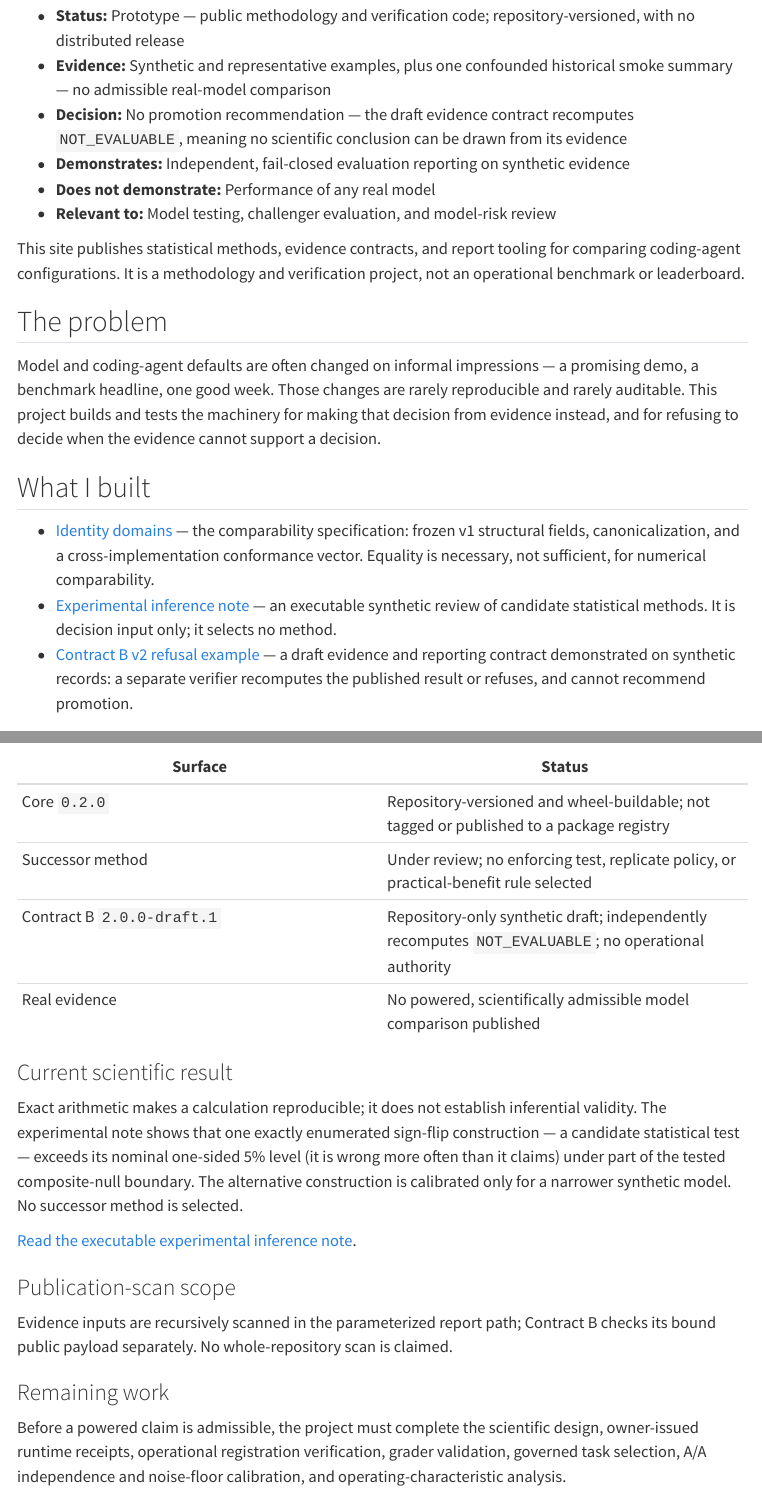
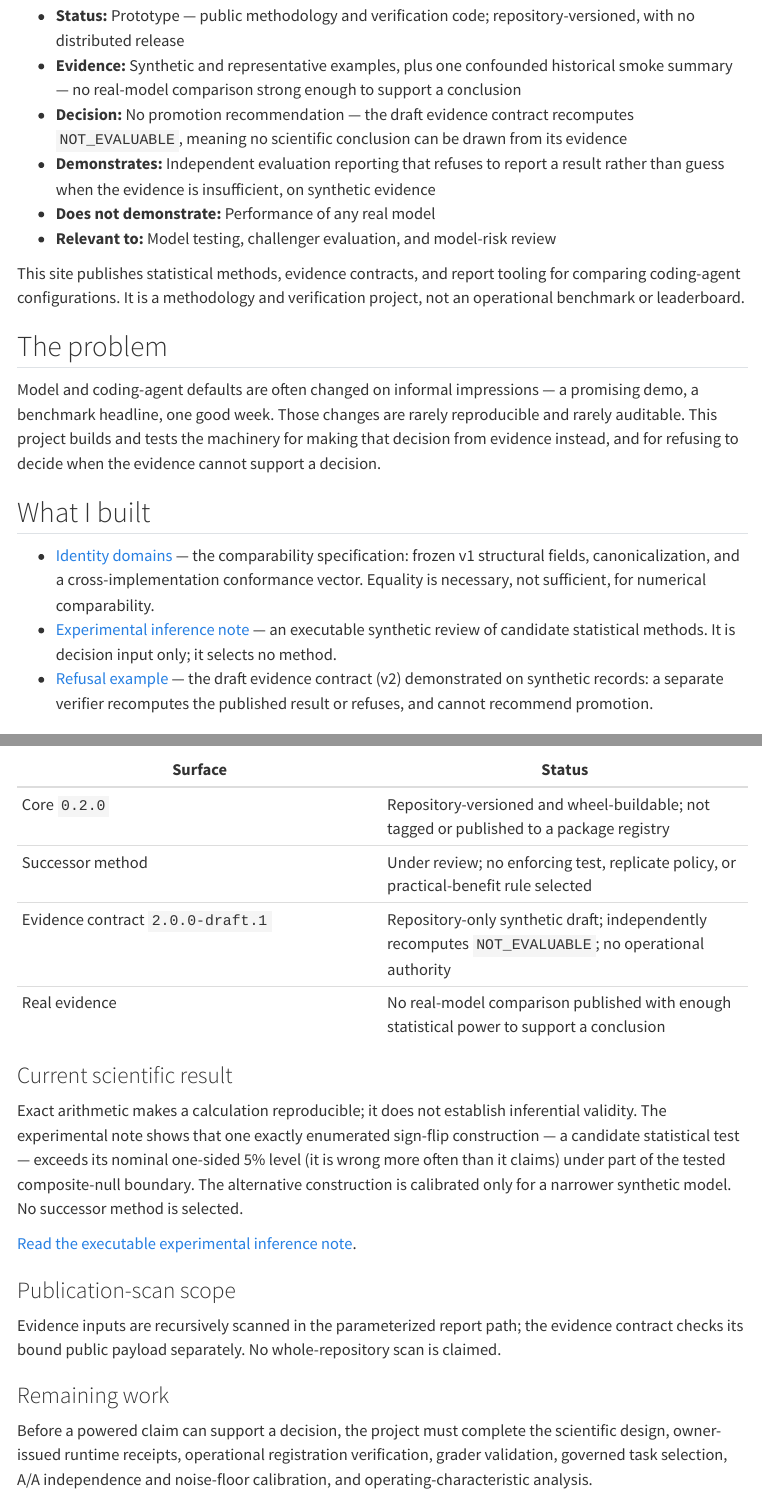
Before and after one commit to verlyn13/eval-lab-methodology, a Quarto document (index.qmd): the page in a window 1100 px wide, from 630 px down, and a second part further down, joined at a grey line. Rendered offline with R 4.5, knitr and Pandoc in place of Quarto, with nearby package versions; menus at the side of the page are left out.

Commit message:
docs: replace internal 'Contract B' dialect with plain language
'Contract B' is an internal artifact name with no public meaning. There
is no Contract A anywhere in this repository's history, so the letter has
no sibling to contrast with and cannot inform a reader. Public prose now
calls it the evidence contract, matching the wording evidence/schema.json
already uses for itself and the analysis/contract_v2/ code path, so docs
and code stay aligned.

Also removes 'admissible', which is worse than jargon here: in statistics
it already means something precise and different (an estimator no other
dominates). Used loosely to mean 'good enough to act on', it would
mislead exactly the statistically literate reader these pages target.
Replaced with what was meant - enough statistical power to support a
conclusion.

Glosses 'fail-closed' at each use as refusing to report a result rather
than guessing when evidence is insufficient.

Legitimate scientific vocabulary is deliberately untouched: GLMM,
Wilcoxon signed-rank, bootstrap, sign test, and composite-null all stay.
They are standard terms a reader of this material knows, and replacing
them would reduce precision rather than improve clarity.

Prose only. No code, module path, filename, or published URL changes, so
no link breaks and no schema drift. Claim boundaries are unchanged:
NOT_EVALUABLE, the synthetic-only scope, and the no-real-model-result
limits all remain stated.

```diff
--- a/index.qmd
+++ b/index.qmd
@@ -36,9 +36,9 @@ real-model result and no promotion recommendation.
 <!-- /project-card -->
 
 - **Status:** Prototype — public methodology and verification code; repository-versioned, with no distributed release
-- **Evidence:** Synthetic and representative examples, plus one confounded historical smoke summary — no admissible real-model comparison
+- **Evidence:** Synthetic and representative examples, plus one confounded historical smoke summary — no real-model comparison strong enough to support a conclusion
 - **Decision:** No promotion recommendation — the draft evidence contract recomputes `NOT_EVALUABLE`, meaning no scientific conclusion can be drawn from its evidence
-- **Demonstrates:** Independent, fail-closed evaluation reporting on synthetic evidence
+- **Demonstrates:** Independent evaluation reporting that refuses to report a result rather than guess when the evidence is insufficient, on synthetic evidence
 - **Does not demonstrate:** Performance of any real model
 - **Relevant to:** Model testing, challenger evaluation, and model-risk review
 
@@ -60,9 +60,9 @@ for refusing to decide when the evidence cannot support a decision.
   not sufficient, for numerical comparability.
 - [Experimental inference note](reports/experimental-inference-note.qmd) — an executable synthetic
   review of candidate statistical methods. It is decision input only; it selects no method.
-- [Contract B v2 refusal example](reports/contract-v2-not-evaluable.qmd) — a draft evidence and
-  reporting contract demonstrated on synthetic records: a separate verifier recomputes the
-  published result or refuses, and cannot recommend promotion.
+- [Refusal example](reports/contract-v2-not-evaluable.qmd) — the draft evidence contract (v2)
+  demonstrated on synthetic records: a separate verifier recomputes the published result or
+  refuses, and cannot recommend promotion.
 
 ## What this demonstrates
 
@@ -109,8 +109,8 @@ Evidence rules that bind every published number:
 |---|---|
 | Core `0.2.0` | Repository-versioned and wheel-buildable; not tagged or published to a package registry |
 | Successor method | Under review; no enforcing test, replicate policy, or practical-benefit rule selected |
-| Contract B `2.0.0-draft.1` | Repository-only synthetic draft; independently recomputes `NOT_EVALUABLE`; no operational authority |
-| Real evidence | No powered, scientifically admissible model comparison published |
+| Evidence contract `2.0.0-draft.1` | Repository-only synthetic draft; independently recomputes `NOT_EVALUABLE`; no operational authority |
+| Real evidence | No real-model comparison published with enough statistical power to support a conclusion |
 
 ### Current scientific result
 
@@ -124,12 +124,12 @@ for a narrower synthetic model. No successor method is selected.
 
 ### Publication-scan scope
 
-Evidence inputs are recursively scanned in the parameterized report path; Contract B checks its
-bound public payload separately. No whole-repository scan is claimed.
+Evidence inputs are recursively scanned in the parameterized report path; the evidence contract
+checks its bound public payload separately. No whole-repository scan is claimed.
 
 ### Remaining work
 
-Before a powered claim is admissible, the project must complete the scientific design, owner-issued
+Before a powered claim can support a decision, the project must complete the scientific design, owner-issued
 runtime receipts, operational registration verification, grader validation, governed task selection,
 A/A independence and noise-floor calibration, and operating-characteristic analysis.
 
--- a/reports/contract-v2-not-evaluable.qmd
+++ b/reports/contract-v2-not-evaluable.qmd
@@ -1,5 +1,5 @@
 ---
-title: "Fail-closed evaluation reporting (Contract B v2)"
+title: "Reporting that refuses when the evidence cannot support a conclusion"
 subtitle: "A synthetic-only draft demonstration; no scientific method or promotion rule is selected"
 format:
   html:
@@ -43,7 +43,7 @@ not measure a real model.
 - **Status:** Prototype
 - **Evidence:** Synthetic
 - **Decision:** `NOT_EVALUABLE` — no scientific conclusion permitted
-- **Demonstrates:** Independent, fail-closed evaluation reporting
+- **Demonstrates:** Independent evaluation reporting that refuses to report a result rather than guess when the evidence is insufficient
 - **Does not demonstrate:** Performance of any real model
 - **Relevant to:** Model testing, challenger evaluation, and model-risk review
 
@@ -54,7 +54,7 @@ study design is incomplete, instead of manufacturing a pass-or-fail result.
 
 ## What I built
 
-A draft evidence and reporting contract (Contract B v2, `2.0.0-draft.1`) that binds a complete
+A draft evidence contract (v2, `2.0.0-draft.1`) that binds a complete
 synthetic evaluation record — registration, schedule, attempts, observations, analysis, decision,
 and report — together with a separate verifier that recomputes the published result from the
 frozen evidence bytes and refuses on any mutation, mismatch, or missing prerequisite.
@@ -108,7 +108,7 @@ root = next(
     None,
 )
 if root is None:
-    raise RuntimeError("repository root for Contract B v2 report not found")
+    raise RuntimeError("repository root for evidence contract v2 report not found")
 sys.path.insert(0, str(root))
 
 from analysis.contract_v2 import verify_exact_bytes
```
Also changed, not shown: README.md.
